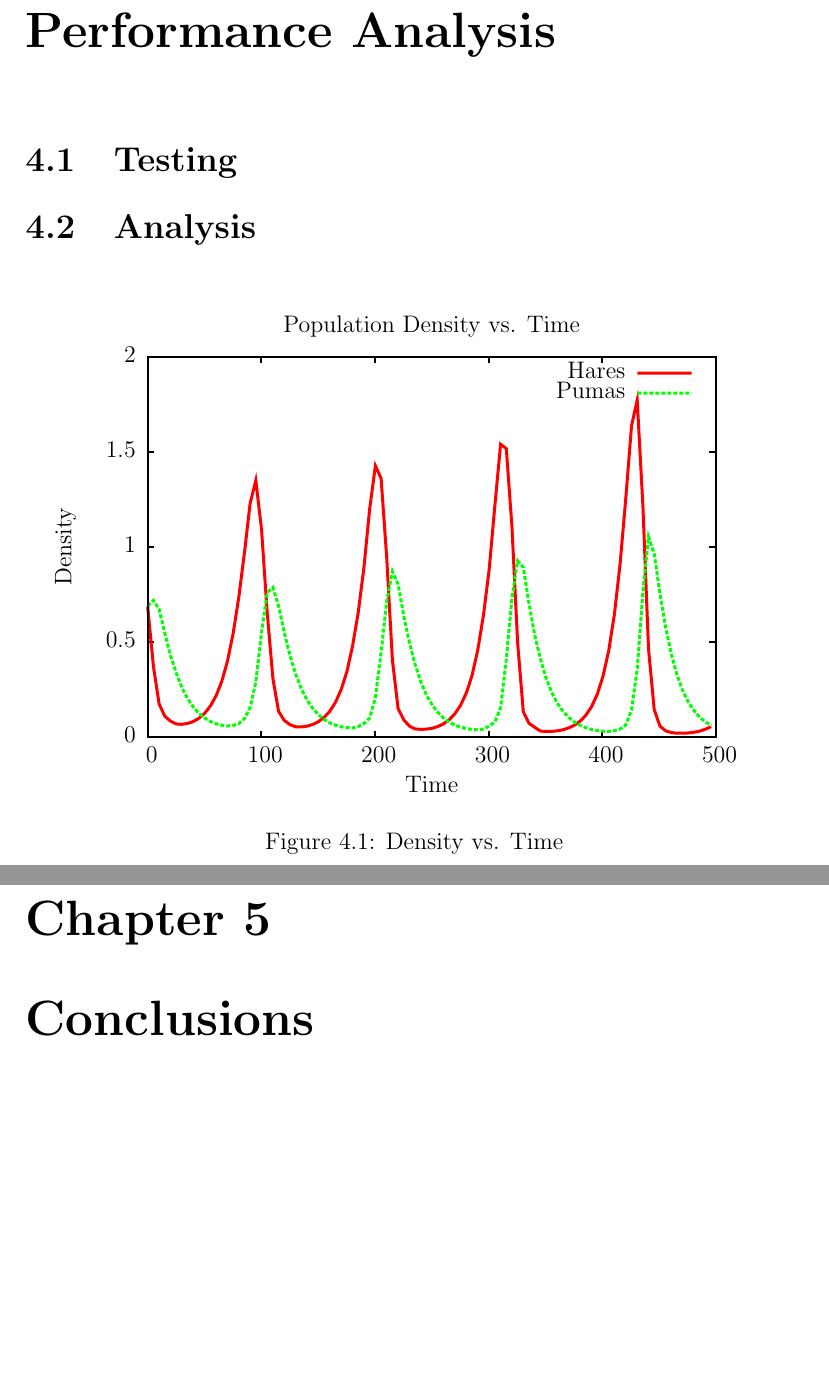
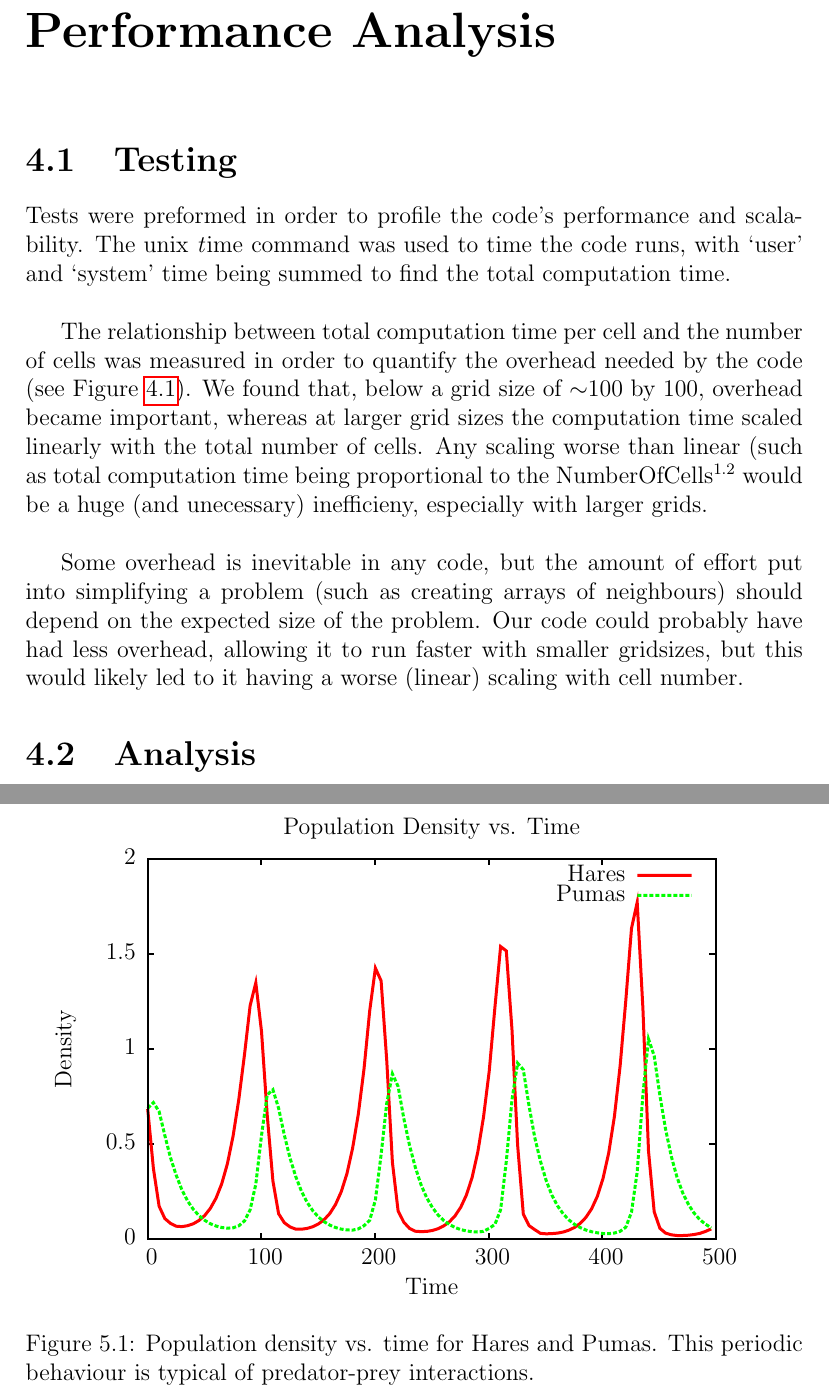
Before and after one commit to pessotto1987/ps-predator-prey, a LaTeX document (report/report.tex): two parts of pages 8 and 9 of 10 before the commit and two parts of pages 7 and 9 of 10 after it, joined at a grey line, cut so that both start at the same text, the shorter picture padded with empty space. The pictures show the PDF file report/report.pdf that the author committed with the source.

Commit message:
added a bit of text explaining the overhead figure

```diff
--- a/report/report.tex
+++ b/report/report.tex
@@ -81,9 +76,23 @@ H & PH \end{array} \right)\]    \begin{figure}[h]
 
 \chapter{Performance Analysis}
    \section{Testing} %chen+tom
+
+   Tests were preformed in order to profile the code's performance and scalability. The unix {\emph time} command was
+   used to time the code runs, with `user' and `system' time being summed to find the total computation time.\newline{}
+
+   The relationship between total computation time per cell and the number of cells was measured in order to quantify the overhead
+   needed by the code (see Figure \ref{overhead}). We found that, below a grid size of $\sim$100 by 100, overhead became important, whereas at
+   larger grid sizes the computation time scaled linearly with the total number of cells. Any scaling worse than linear (such as
+   total computation time being proportional to the NumberOfCells$^{1.2}$ would be a huge (and unecessary) inefficieny, especially with larger grids.\newline{}
+
+   Some overhead is inevitable in any code, but the amount of effort put into simplifying a problem (such as creating arrays of neighbours)
+   should depend on the expected size of the problem. Our code could probably have had less overhead, allowing it to run faster with smaller gridsizes,
+   but this would likely led to it having a worse (linear) scaling with cell number.
+
+
+
    \section{Analysis} %tom+chen
 
    \begin{figure}[h]
 
-   \input{figs/density.tex}
-   \caption{Density vs. Time}
+   \input{figs/overhead.tex}
@@ -94,6 +108,12 @@ H & PH \end{array} \right)\]    \begin{figure}[h]
 
 \chapter{Conclusions} %everyone
 
+   \begin{figure}[h]
+
+   \input{figs/density.tex}
+   \caption{Population density vs. time for Hares and Pumas. This periodic behaviour is typical of predator-prey interactions.}
+   \end{figure}
+
 \chapter{Group Evaluation} %everyone
 
 \end{document}
```
Also changed, not shown: report/report.pdf, report/report.tex (12 more changed lines).
